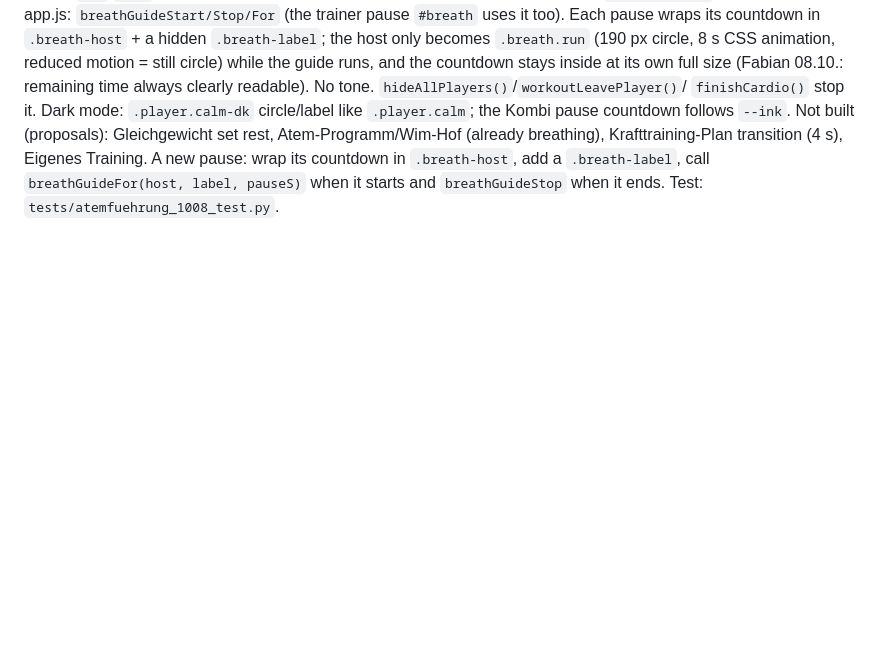
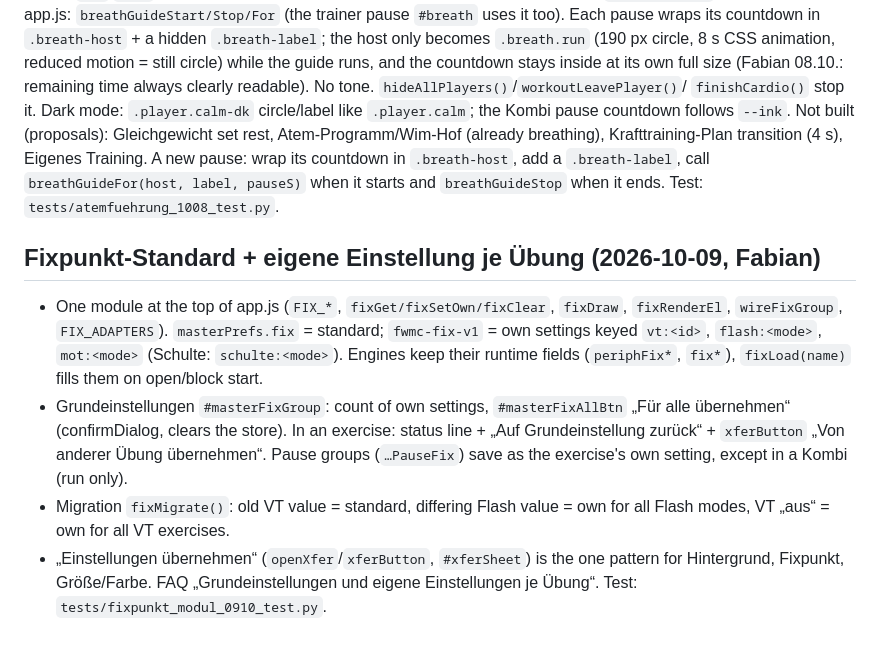
Before and after one commit to FWMCoaching/fwmc-Training-app, a Markdown page: docs/notes/03-master-einstellungen.md, the part around the change. Drawn GitHub-style; blank space fills up the shorter version.

```diff
--- a/docs/notes/03-master-einstellungen.md
+++ b/docs/notes/03-master-einstellungen.md
@@ -280,3 +280,9 @@ breathing), Krafttraining-Plan transition (4 s), Eigenes Training.
 A new pause: wrap its countdown in `.breath-host`, add a `.breath-label`, call
 `breathGuideFor(host, label, pauseS)` when it starts and `breathGuideStop` when
 it ends. Test: `tests/atemfuehrung_1008_test.py`.
+
+## Fixpunkt-Standard + eigene Einstellung je Übung (2026-10-09, Fabian)
+- One module at the top of app.js (`FIX_*`, `fixGet/fixSetOwn/fixClear`, `fixDraw`, `fixRenderEl`, `wireFixGroup`, `FIX_ADAPTERS`). `masterPrefs.fix` = standard; `fwmc-fix-v1` = own settings keyed `vt:<id>`, `flash:<mode>`, `mot:<mode>` (Schulte: `schulte:<mode>`). Engines keep their runtime fields (`periphFix*`, `fix*`), `fixLoad(name)` fills them on open/block start.
+- Grundeinstellungen `#masterFixGroup`: count of own settings, `#masterFixAllBtn` „Für alle übernehmen“ (confirmDialog, clears the store). In an exercise: status line + „Auf Grundeinstellung zurück“ + `xferButton` „Von anderer Übung übernehmen“. Pause groups (`…PauseFix`) save as the exercise's own setting, except in a Kombi (run only).
+- Migration `fixMigrate()`: old VT value = standard, differing Flash value = own for all Flash modes, VT „aus“ = own for all VT exercises.
+- „Einstellungen übernehmen“ (`openXfer`/`xferButton`, `#xferSheet`) is the one pattern for Hintergrund, Fixpunkt, Größe/Farbe. FAQ „Grundeinstellungen und eigene Einstellungen je Übung“. Test: `tests/fixpunkt_modul_0910_test.py`.
```
Also changed, not shown: docs/notes/04-startseite-heute-kalender-wochenplan.md (+7 -0 lines), docs/notes/36-qr-uebergabe.md (+5 -0 lines).
